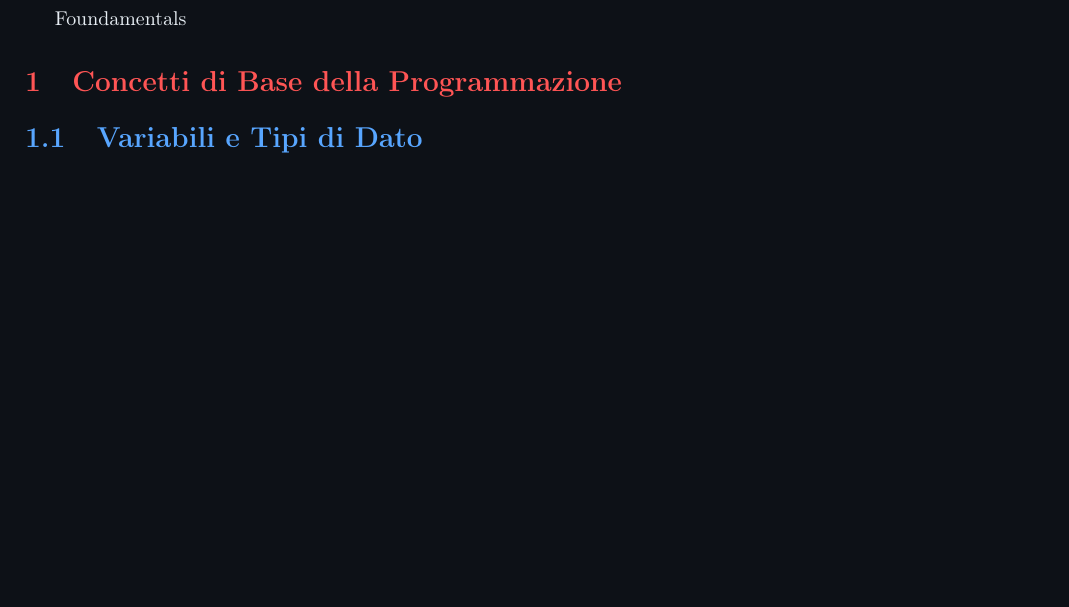
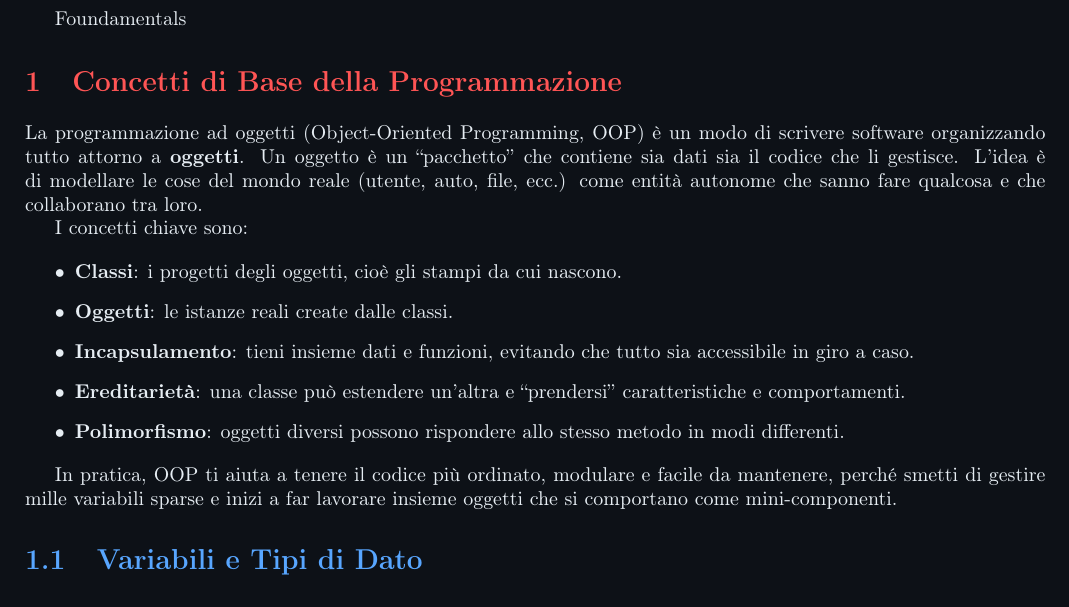
Before and after one commit to manuelpringols/DOCS, a LaTeX document (file tex/foundamentals.tex): part of page 3 of 19, cut so that both start at the same text, the shorter picture padded with empty space. Compiled offline with pdfLaTeX.

Commit message:
updated foundamentals

```diff
--- a/file tex/foundamentals.tex
+++ b/file tex/foundamentals.tex
@@ -89,6 +89,23 @@ Foundamentals
 
 
 \section{Concetti di Base della Programmazione}
+
+
+La programmazione ad oggetti (Object-Oriented Programming, OOP) è un modo di scrivere software organizzando tutto attorno a \textbf{oggetti}. Un oggetto è un “pacchetto” che contiene sia dati sia il codice che li gestisce.
+L’idea è di modellare le cose del mondo reale (utente, auto, file, ecc.) come entità autonome che sanno fare qualcosa e che collaborano tra loro.
+
+I concetti chiave sono:
+
+\begin{itemize}
+    \item \textbf{Classi}: i progetti degli oggetti, cioè gli stampi da cui nascono.
+    \item \textbf{Oggetti}: le istanze reali create dalle classi.
+    \item \textbf{Incapsulamento}: tieni insieme dati e funzioni, evitando che tutto sia accessibile in giro a caso.
+    \item \textbf{Ereditarietà}: una classe può estendere un’altra e “prendersi” caratteristiche e comportamenti.
+    \item \textbf{Polimorfismo}: oggetti diversi possono rispondere allo stesso metodo in modi differenti.
+\end{itemize}
+
+In pratica, OOP ti aiuta a tenere il codice più ordinato, modulare e facile da mantenere, perché smetti di gestire mille variabili sparse e inizi a far lavorare insieme oggetti che si comportano come mini-componenti.
+
 
 \subsection{Variabili e Tipi di Dato}
 Le variabili rappresentano porzioni di memoria che contengono valori. Ogni variabile ha un tipo che stabilisce:
```
